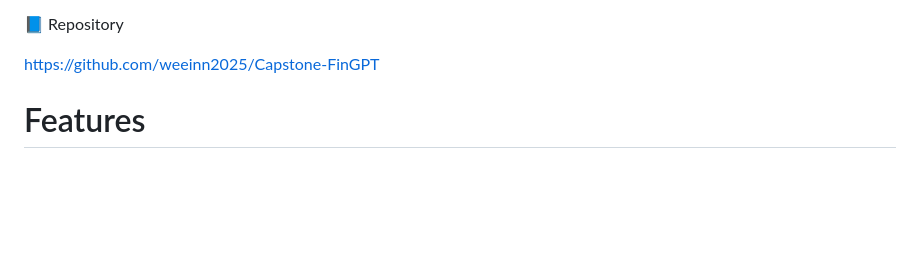
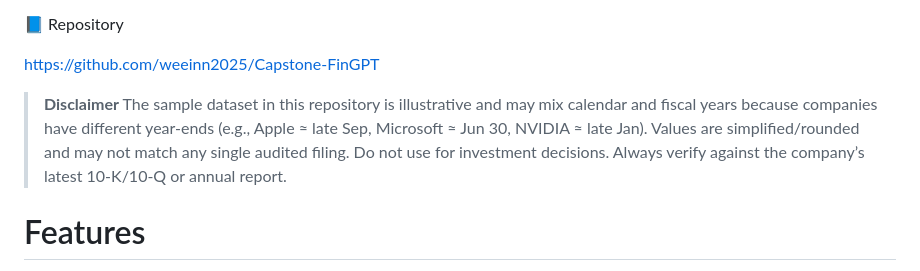
Before and after one commit to weeinn2025/Capstone-FinGPT, a Markdown page: README.md, the part around the change. Rendered like a GitHub page; blank space fills up the shorter version.

Commit message:
Update README.md (#21)
> **Disclaimer**
> The sample dataset in this repository is illustrative and may mix calendar and
> fiscal years because companies have different year-ends (e.g., Apple ≈ late Sep,
> Microsoft ≈ Jun 30, NVIDIA ≈ late Jan). Values are simplified/rounded and may not
> match any single audited filing. Do not use for investment decisions. Always verify
> against the company’s latest 10-K/10-Q or annual report.

```diff
--- a/README.md
+++ b/README.md
@@ -15,6 +15,13 @@ Render deployment notes:
 📘 Repository
 
 https://github.com/weeinn2025/Capstone-FinGPT
+
+> **Disclaimer**
+> The sample dataset in this repository is illustrative and may mix calendar and
+> fiscal years because companies have different year-ends (e.g., Apple ≈ late Sep,
+> Microsoft ≈ Jun 30, NVIDIA ≈ late Jan). Values are simplified/rounded and may not
+> match any single audited filing. Do not use for investment decisions. Always verify
+> against the company’s latest 10-K/10-Q or annual report.
 
 
 Features
```
